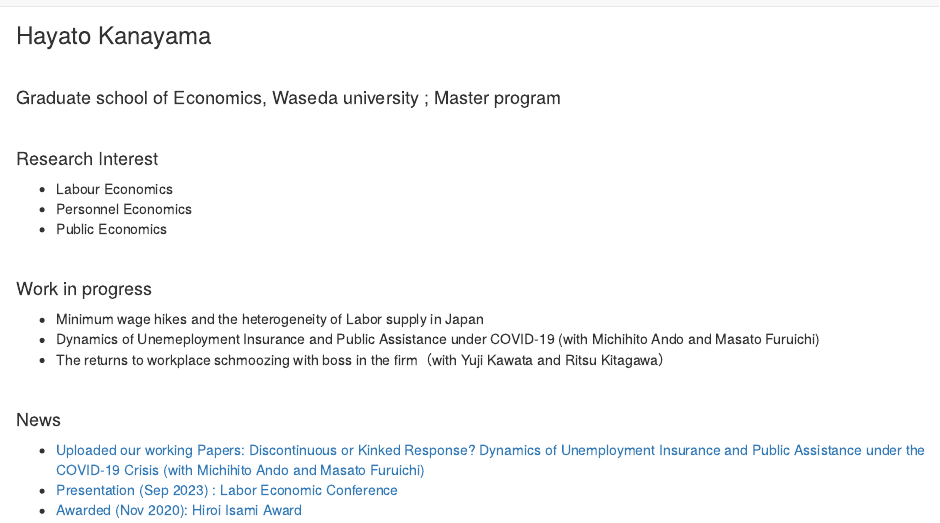
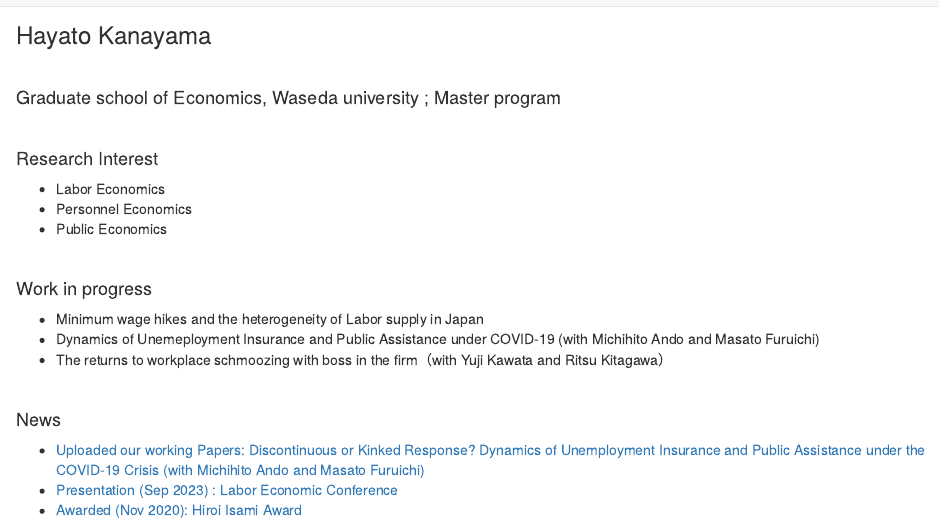
Before and after one commit to kanayama8810/kanayama8810, an R Markdown document (index_English.Rmd): the page in a window 1100 px wide, from its top. Rendered offline with R 4.5, knitr and Pandoc, with nearby package versions.

```diff
--- a/index_English.Rmd
+++ b/index_English.Rmd
@@ -27,7 +27,7 @@
 
 #### Research Interest
 
-- Labour Economics
+- Labor Economics
 - Personnel Economics
 - Public Economics
 
```
Also changed, not shown: CV_English.Rmd (+1 -0 lines), cv.Rmd (+1 -0 lines), 7 other files.
